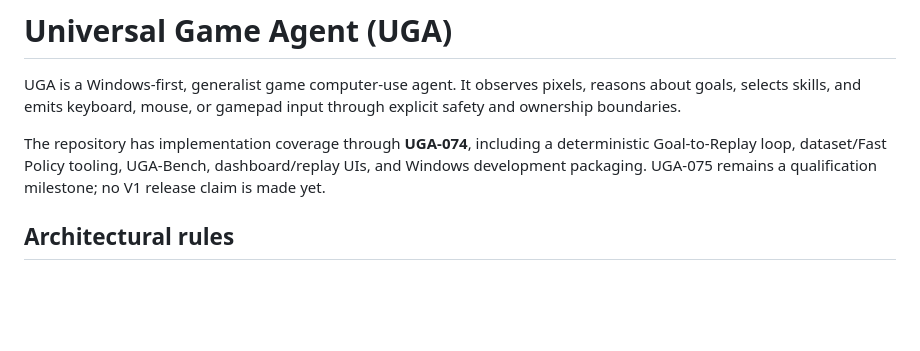
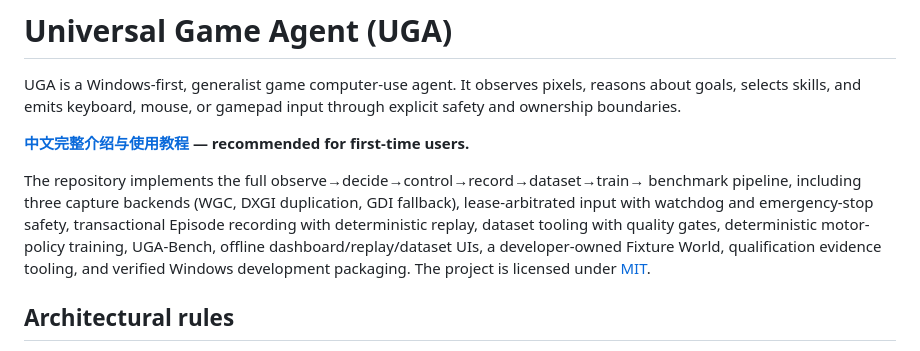
Before and after one commit to chenfengyimei/VLGameAgent, a Markdown page: README.md, the part around the change. Drawn GitHub-style; blank space fills up the shorter version.

```diff
--- a/README.md
+++ b/README.md
@@ -4,10 +4,16 @@ UGA is a Windows-first, generalist game computer-use agent. It observes pixels,
 reasons about goals, selects skills, and emits keyboard, mouse, or gamepad input
 through explicit safety and ownership boundaries.
 
-The repository has implementation coverage through **UGA-074**, including a
-deterministic Goal-to-Replay loop, dataset/Fast Policy tooling, UGA-Bench,
-dashboard/replay UIs, and Windows development packaging. UGA-075 remains a
-qualification milestone; no V1 release claim is made yet.
+**[中文完整介绍与使用教程](docs/usage.zh-CN.md) — recommended for first-time users.**
+
+The repository implements the full observe→decide→control→record→dataset→train→
+benchmark pipeline, including three capture backends (WGC, DXGI duplication,
+GDI fallback), lease-arbitrated input with watchdog and emergency-stop safety,
+transactional Episode recording with deterministic replay, dataset tooling with
+quality gates, deterministic motor-policy training, UGA-Bench, offline
+dashboard/replay/dataset UIs, a developer-owned Fixture World, qualification
+evidence tooling, and verified Windows development packaging. The project is
+licensed under [MIT](LICENSE).
 
 ## Architectural rules
 
```
Also changed, not shown: docs/usage.zh-CN.md (added, +271 -0 lines).
